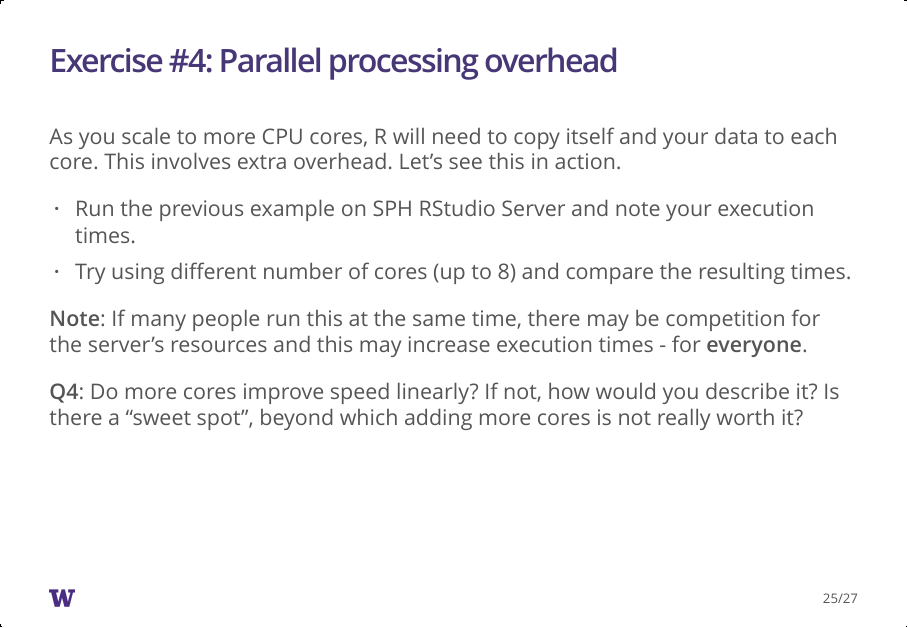
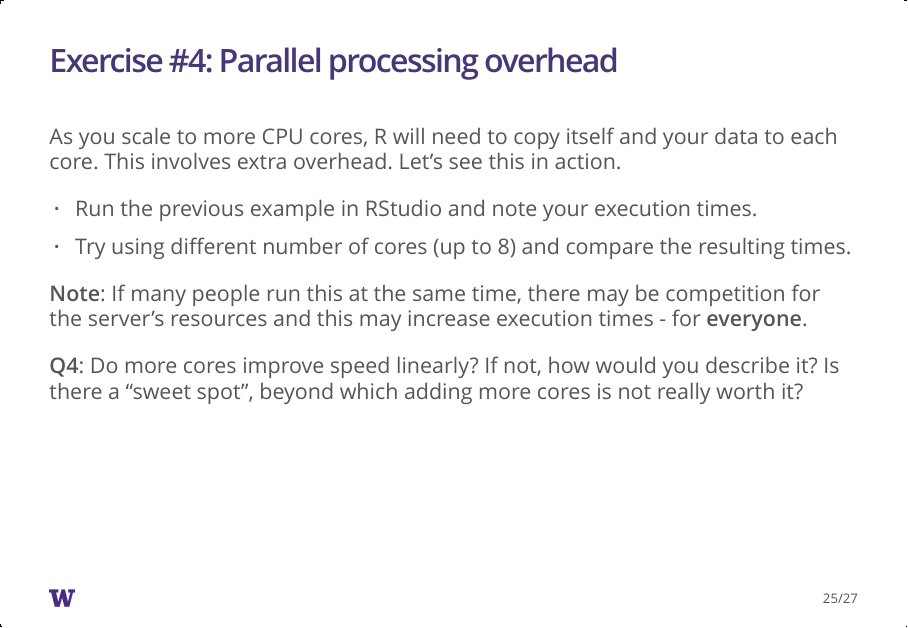
Before and after one commit to brianhigh/par_hpc_pres, an R Markdown document (parallel_processing/High_Performance_Computing.Rmd): page 25 of 27. The pictures show the output file parallel_processing/High_Performance_Computing.html that the author committed with the source, opened offline.

Commit message:
Fixed server name.

```diff
--- a/parallel_processing/High_Performance_Computing.Rmd
+++ b/parallel_processing/High_Performance_Computing.Rmd
@@ -317,7 +317,7 @@ stopCluster(cl)
 As you scale to more CPU cores, R will need to copy itself and your data to
 each core. This involves extra overhead. Let's see this in action.
 
-- Run the previous example on SPH RStudio Server and note your execution times.
+- Run the previous example in RStudio and note your execution times.
 - Try using different number of cores (up to 8) and compare the resulting times.
 
 **Note**: If many people run this at the same time, there may be competition for
```
Also changed, not shown: parallel_processing/High_Performance_Computing.html, parallel_processing/High_Performance_Computing.md.
